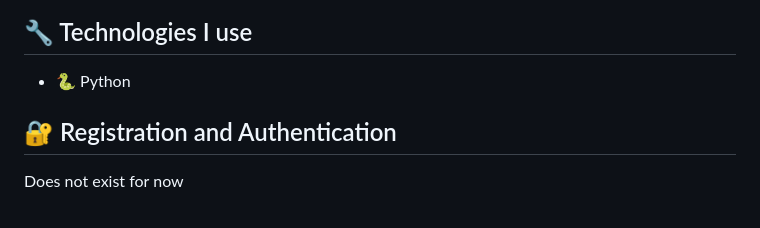
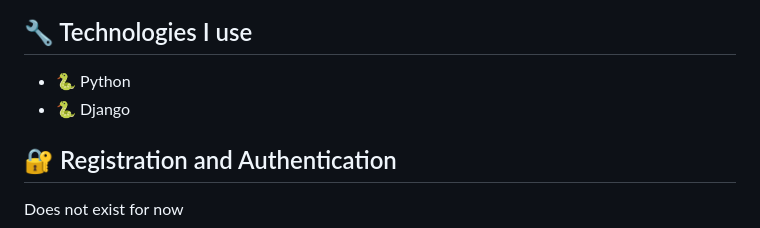
Before and after one commit to Camilleus/Rexs_Ecommerce, a Markdown page: README.md, the part around the change. Drawn GitHub-style.

```diff
--- a/README.md
+++ b/README.md
@@ -10,6 +10,7 @@ In General this is a E-Commerce Site for my future E-Commerce store :D
 ## 🔧 Technologies I use
 
 - 🐍 Python
+- 🐍 Django
 
 ## 🔐 Registration and Authentication
 
```
